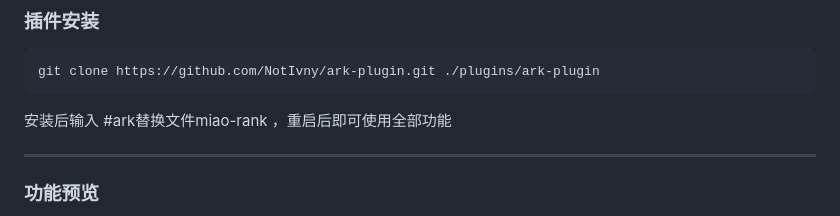
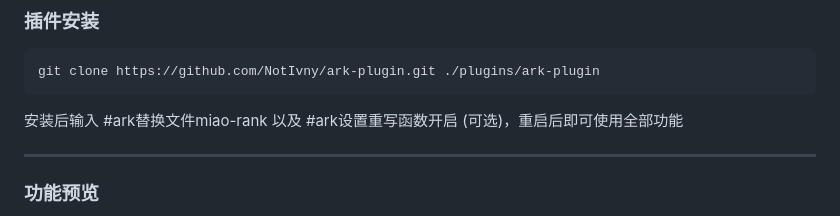
Before and after one commit to NotIvny/ark-plugin, a Markdown page: README.md, the part around the change. Rendered like a GitHub page.

Commit message:
更新README

````diff
--- a/README.md
+++ b/README.md
@@ -5,7 +5,7 @@
 ```
 git clone https://github.com/NotIvny/ark-plugin.git ./plugins/ark-plugin
 ```
-安装后输入 #ark替换文件miao-rank ，重启后即可使用全部功能
+安装后输入 #ark替换文件miao-rank 以及 #ark设置重写函数开启 (可选)，重启后即可使用全部功能
 
 ---
 
````
